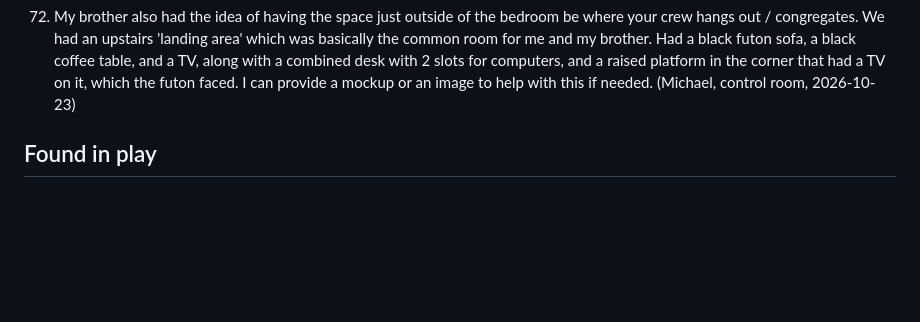
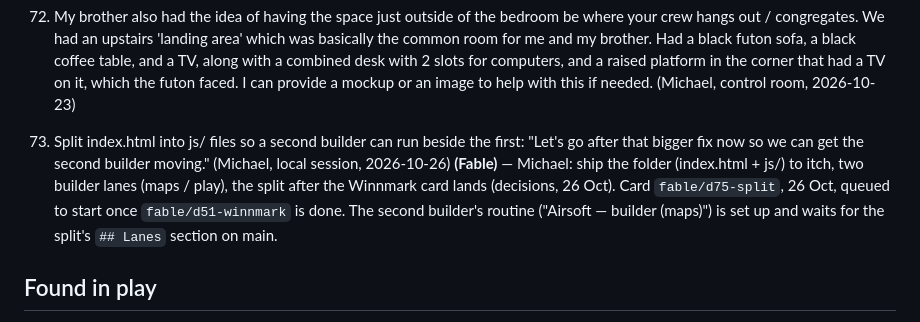
Before and after one commit to mbuckley616/NeighborhoodAirsoft, a Markdown page: docs/backlog.md, the part around the change. Rendered like a GitHub page; blank space fills up the shorter version.

```diff
--- a/docs/backlog.md
+++ b/docs/backlog.md
@@ -338,6 +338,7 @@ Fable card on the control room and Michael starts it from there.
 72. We could maybe incorporate vehicles like golf carts as well. (Michael, control room, 2026-10-23) **(design)** — Michael: **A** on D.71 (23 Oct): golf carts later, after the go-cart race. Held by his answer until D.71 ships.
 73. If there is a way to have a 'co-op' mode where you can have another player join your bedroom and join in all of your campaign matches, that would be incredible. Basically they came over to 'hang out' and join you in all of your matches to lend a helping hand. (Michael, control room, 2026-10-23) **(Fable)** Owner: the producer proposes its card once card fable/d2-online-teams (teams online, which co-op builds on) is merged, 23 Oct.
 74. My brother also had the idea of having the space just outside of the bedroom be where your crew hangs out / congregates. We had an upstairs 'landing area' which was basically the common room for me and my brother. Had a black futon sofa, a black coffee table, and a TV, along with a combined desk with 2 slots for computers, and a raised platform in the corner that had a TV on it, which the futon faced. I can provide a mockup or an image to help with this if needed. (Michael, control room, 2026-10-23)
+75. Split index.html into js/ files so a second builder can run beside the first: "Let's go after that bigger fix now so we can get the second builder moving." (Michael, local session, 2026-10-26) **(Fable)** — Michael: ship the folder (index.html + js/) to itch, two builder lanes (maps / play), the split after the Winnmark card lands (decisions, 26 Oct). Card `fable/d75-split`, 26 Oct, queued to start once `fable/d51-winnmark` is done. The second builder's routine ("Airsoft — builder (maps)") is set up and waits for the split's `## Lanes` section on main.
 
 ## Found in play
 <!-- the critic appends here, one line each with the version and the steps -->
```
Also changed, not shown: docs/decisions.md (+13 -0 lines).
